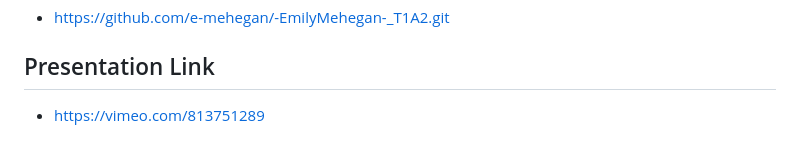
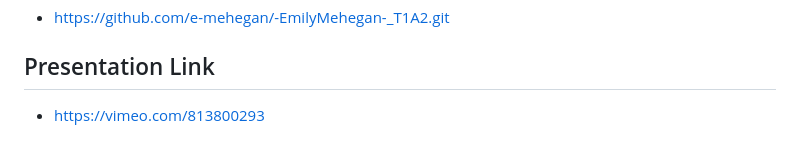
Before and after one commit to e-mehegan/EmilyMehegan_T1A2, a Markdown page: readme.md, the part around the change. Rendered like a GitHub page.

```diff
--- a/readme.md
+++ b/readme.md
@@ -307,4 +307,4 @@ The target audience for this portfolio is employers looking for a freelance fron
 - https://github.com/e-mehegan/-EmilyMehegan-_T1A2.git
 
 ## Presentation Link
-- https://vimeo.com/813751289
+- https://vimeo.com/813800293
```
